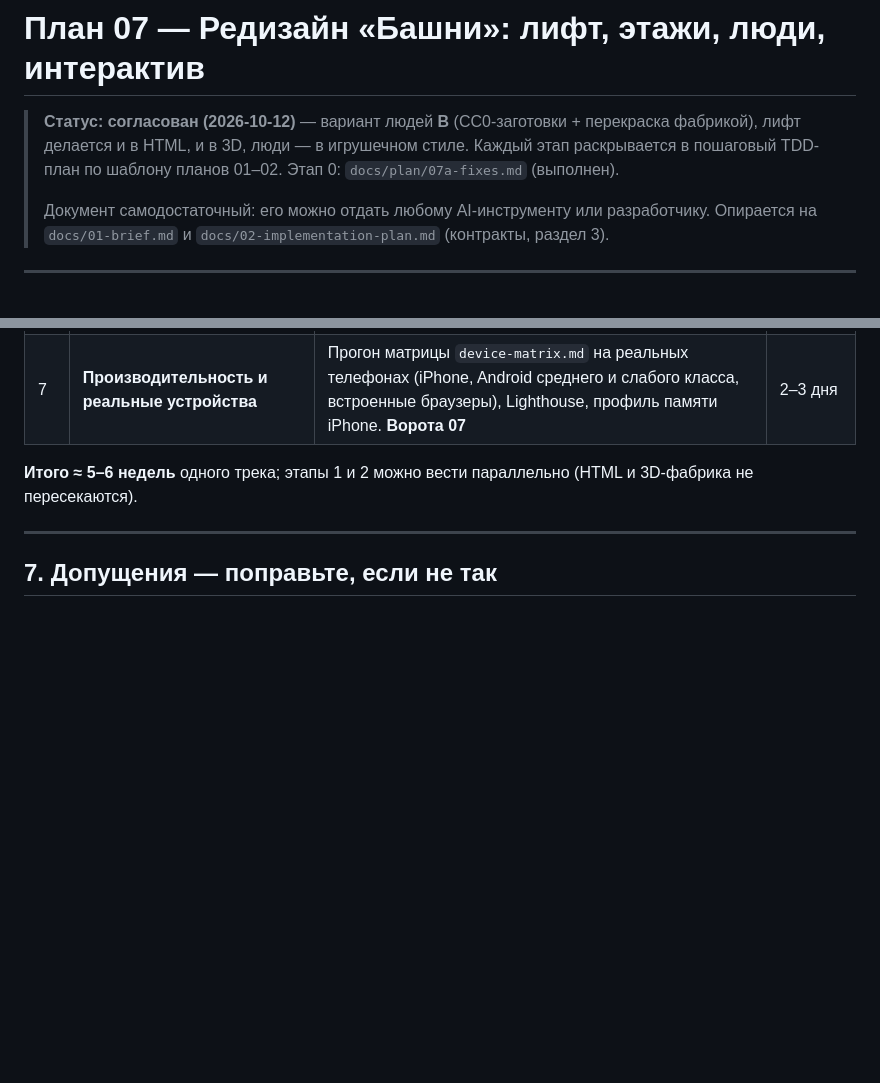
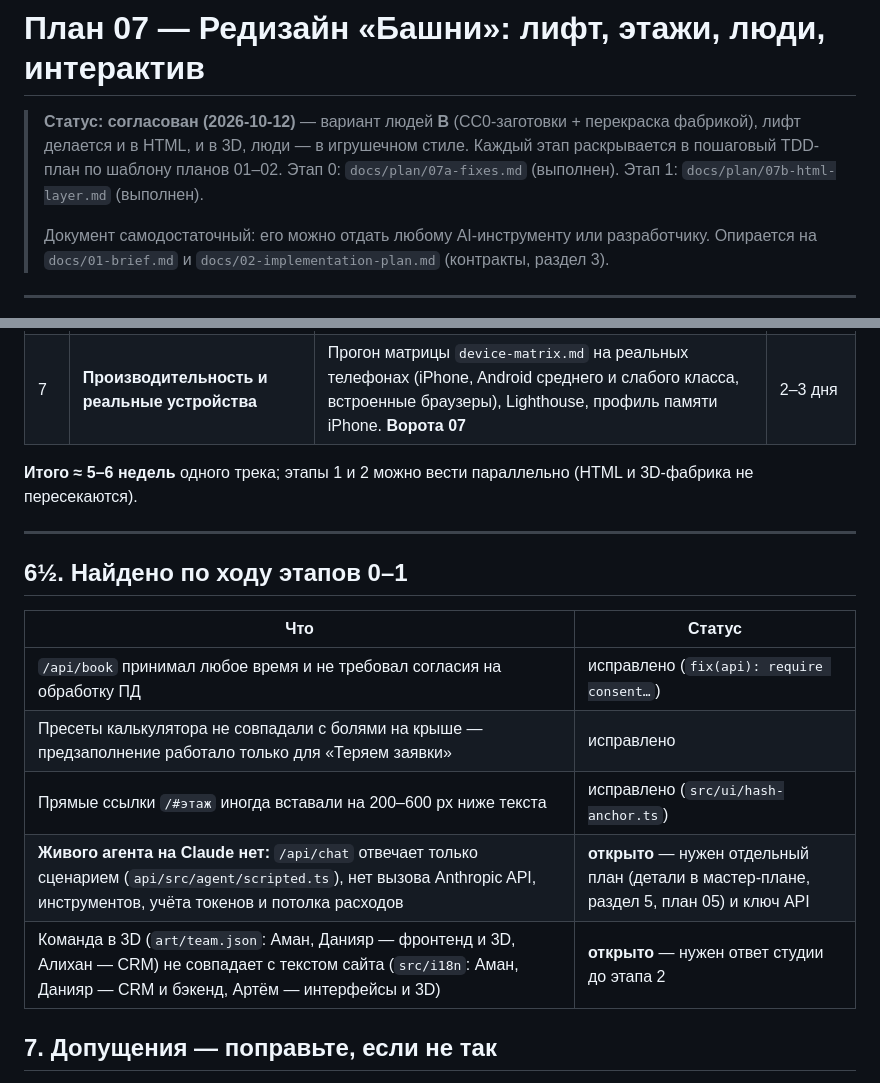
Before and after one commit to ajanserkeev/portfolio-website, a Markdown page: docs/plan/07-redesign.md, 2 parts joined by grey strips. Rendered like a GitHub page; blank space fills up the shorter version.

Commit message:
docs: record stage 1 and the gaps found on the way
Co-Authored-By: Claude Opus 5.5 <noreply@anthropic.com>

```diff
--- a/docs/plan/07-redesign.md
+++ b/docs/plan/07-redesign.md
@@ -1,6 +1,6 @@
 # План 07 — Редизайн «Башни»: лифт, этажи, люди, интерактив
 
-> **Статус: согласован (2026-10-12)** — вариант людей **B** (CC0-заготовки + перекраска фабрикой), лифт делается и в HTML, и в 3D, люди — в игрушечном стиле. Каждый этап раскрывается в пошаговый TDD-план по шаблону планов 01–02. Этап 0: `docs/plan/07a-fixes.md` (выполнен).
+> **Статус: согласован (2026-10-12)** — вариант людей **B** (CC0-заготовки + перекраска фабрикой), лифт делается и в HTML, и в 3D, люди — в игрушечном стиле. Каждый этап раскрывается в пошаговый TDD-план по шаблону планов 01–02. Этап 0: `docs/plan/07a-fixes.md` (выполнен). Этап 1: `docs/plan/07b-html-layer.md` (выполнен).
 >
 > Документ самодостаточный: его можно отдать любому AI-инструменту или разработчику. Опирается на `docs/01-brief.md` и `docs/02-implementation-plan.md` (контракты, раздел 3).
 
@@ -204,6 +204,16 @@
 
 ---
 
+## 6½. Найдено по ходу этапов 0–1
+
+| Что | Статус |
+|---|---|
+| `/api/book` принимал любое время и не требовал согласия на обработку ПД | исправлено (`fix(api): require consent…`) |
+| Пресеты калькулятора не совпадали с болями на крыше — предзаполнение работало только для «Теряем заявки» | исправлено |
+| Прямые ссылки `/#этаж` иногда вставали на 200–600 px ниже текста | исправлено (`src/ui/hash-anchor.ts`) |
+| **Живого агента на Claude нет:** `/api/chat` отвечает только сценарием (`api/src/agent/scripted.ts`), нет вызова Anthropic API, инструментов, учёта токенов и потолка расходов | **открыто** — нужен отдельный план (детали в мастер-плане, раздел 5, план 05) и ключ API |
+| Команда в 3D (`art/team.json`: Аман, Данияр — фронтенд и 3D, Алихан — CRM) не совпадает с текстом сайта (`src/i18n`: Аман, Данияр — CRM и бэкенд, Артём — интерфейсы и 3D) | **открыто** — нужен ответ студии до этапа 2 |
+
 ## 7. Допущения — поправьте, если не так
 
 1. «Улучшить все элементы лифта» = и панель лифта в HTML, и сам лифт в 3D (шахта, кабина, двери). Если имелась в виду только панель — этап 3 сокращается до механики интерактива.
```
Also changed, not shown: docs/01-brief.md (+4 -2 lines).
